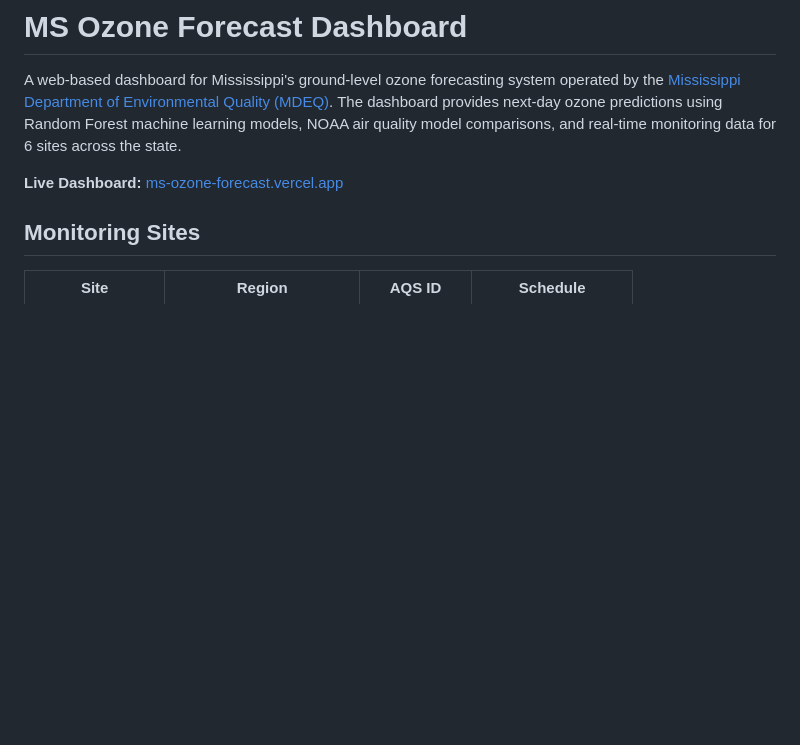
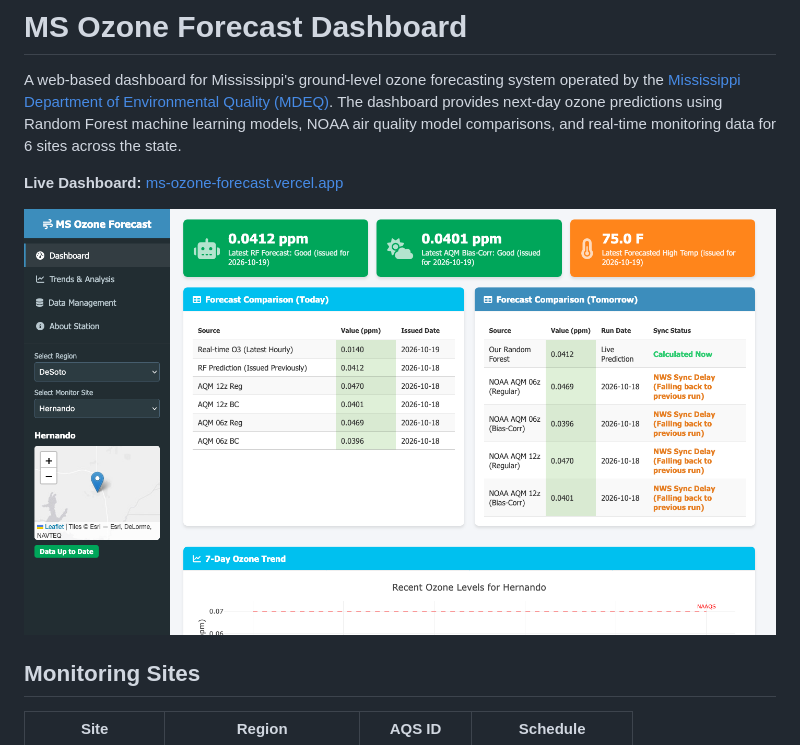
Before and after one commit to Cuevman81/ms-ozone-forecast, a Markdown page: README.md, the part around the change. Drawn GitHub-style; pictures changed too: docs/screenshot.png (added); blank space fills up the shorter version.

Commit message:
README: add a screenshot of the app
Co-Authored-By: Claude Opus 5.5 <noreply@anthropic.com>

```diff
--- a/README.md
+++ b/README.md
@@ -3,6 +3,8 @@
 A web-based dashboard for Mississippi's ground-level ozone forecasting system operated by the [Mississippi Department of Environmental Quality (MDEQ)](https://www.mdeq.ms.gov/). The dashboard provides next-day ozone predictions using Random Forest machine learning models, NOAA air quality model comparisons, and real-time monitoring data for 6 sites across the state.
 
 **Live Dashboard:** [ms-ozone-forecast.vercel.app](https://ms-ozone-forecast.vercel.app)
+
+![MS Ozone Forecast dashboard: today's Random Forest and NOAA AQM forecasts for Hernando, with the 7-day ozone trend](docs/screenshot.png)
 
 ## Monitoring Sites
 
```
